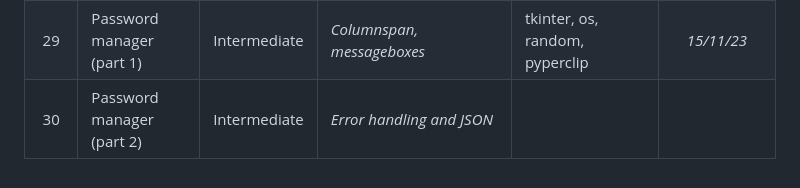
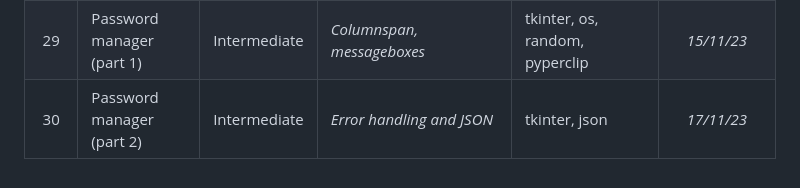
Before and after one commit to Cryo98/CRS006_UdemyPythonBootcamp2023, a Markdown page: README.md, the part around the change. Drawn GitHub-style.

Commit message:
Day_030.isDone = True

```diff
--- a/README.md
+++ b/README.md
@@ -39,4 +39,4 @@ The programs range from beginner to professional level, with the aim of improvin
 | 27 | Unit converter | Intermediate | <i>Tkinter GUI, advanced arguments</i> | tkinter | *13/11/23* |
 | 28 | Pomodoro timer | Intermediate | <i>Tkinter, dynamic typing</i> | tkinter, os | *14/11/23* |
 | 29 | Password manager (part 1) | Intermediate | <i>Columnspan, messageboxes</i> | tkinter, os, random, pyperclip | *15/11/23* |
-| 30 | Password manager (part 2) | Intermediate | <i>Error handling and JSON</i> | | |
+| 30 | Password manager (part 2) | Intermediate | <i>Error handling and JSON</i> | tkinter, json | *17/11/23* |
```
